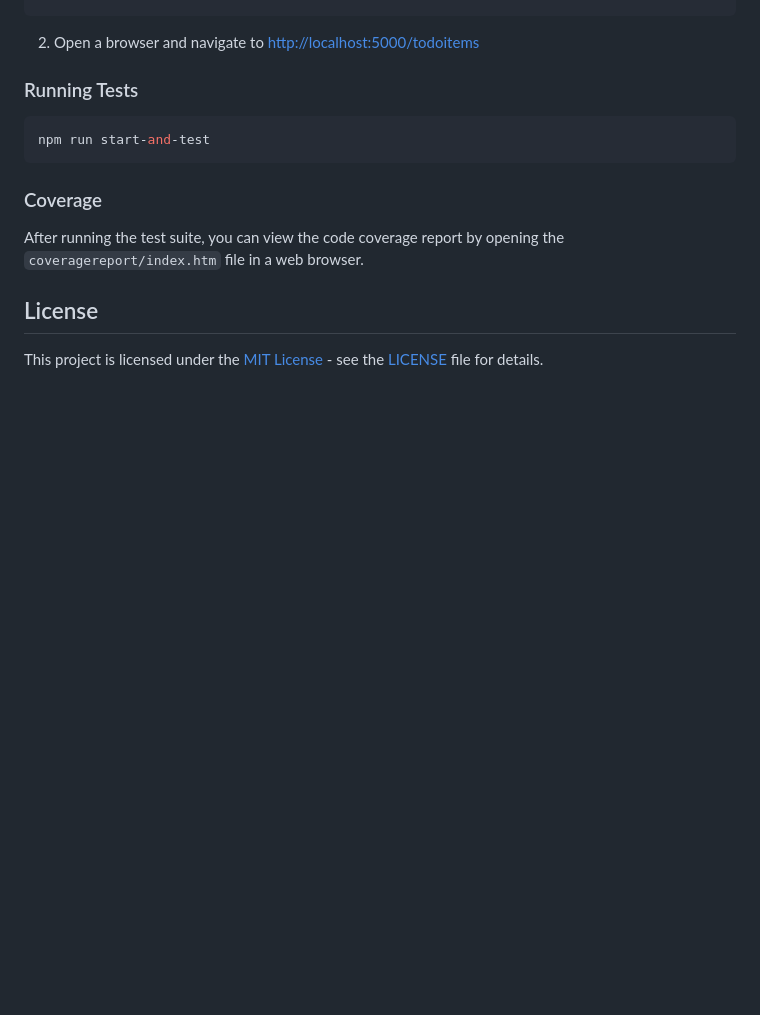
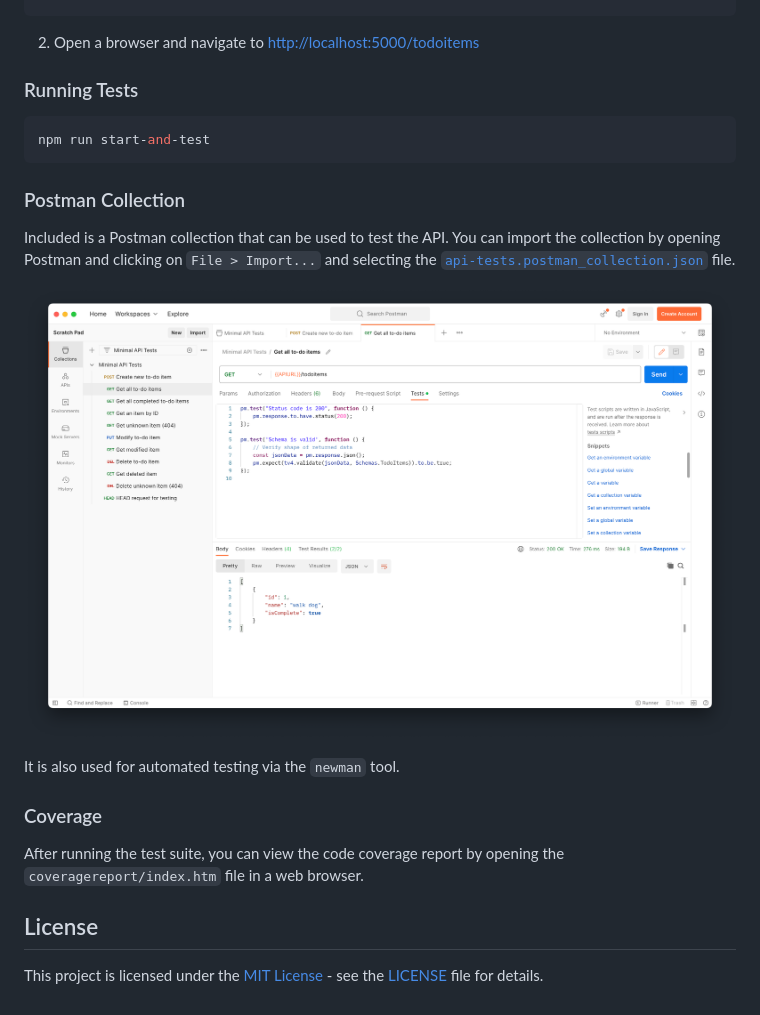
Before and after one commit to anishkny/dotnet-minimal-api-example, a Markdown page: README.md, the part around the change. Drawn GitHub-style; pictures changed too: postman.png (added); blank space fills up the shorter version.

Commit message:
docs: Add Postman image

````diff
--- a/README.md
+++ b/README.md
@@ -46,6 +46,14 @@ npm run start
 npm run start-and-test
 ```
 
+### Postman Collection
+
+Included is a Postman collection that can be used to test the API. You can import the collection by opening Postman and clicking on `File > Import...` and selecting the [`api-tests.postman_collection.json`](./api-tests.postman_collection.json) file.
+
+![Postman Collection](./postman.png)
+
+It is also used for automated testing via the `newman` tool.
+
 ### Coverage
 
 After running the test suite, you can view the code coverage report by opening the `coveragereport/index.htm` file in a web browser.
````
